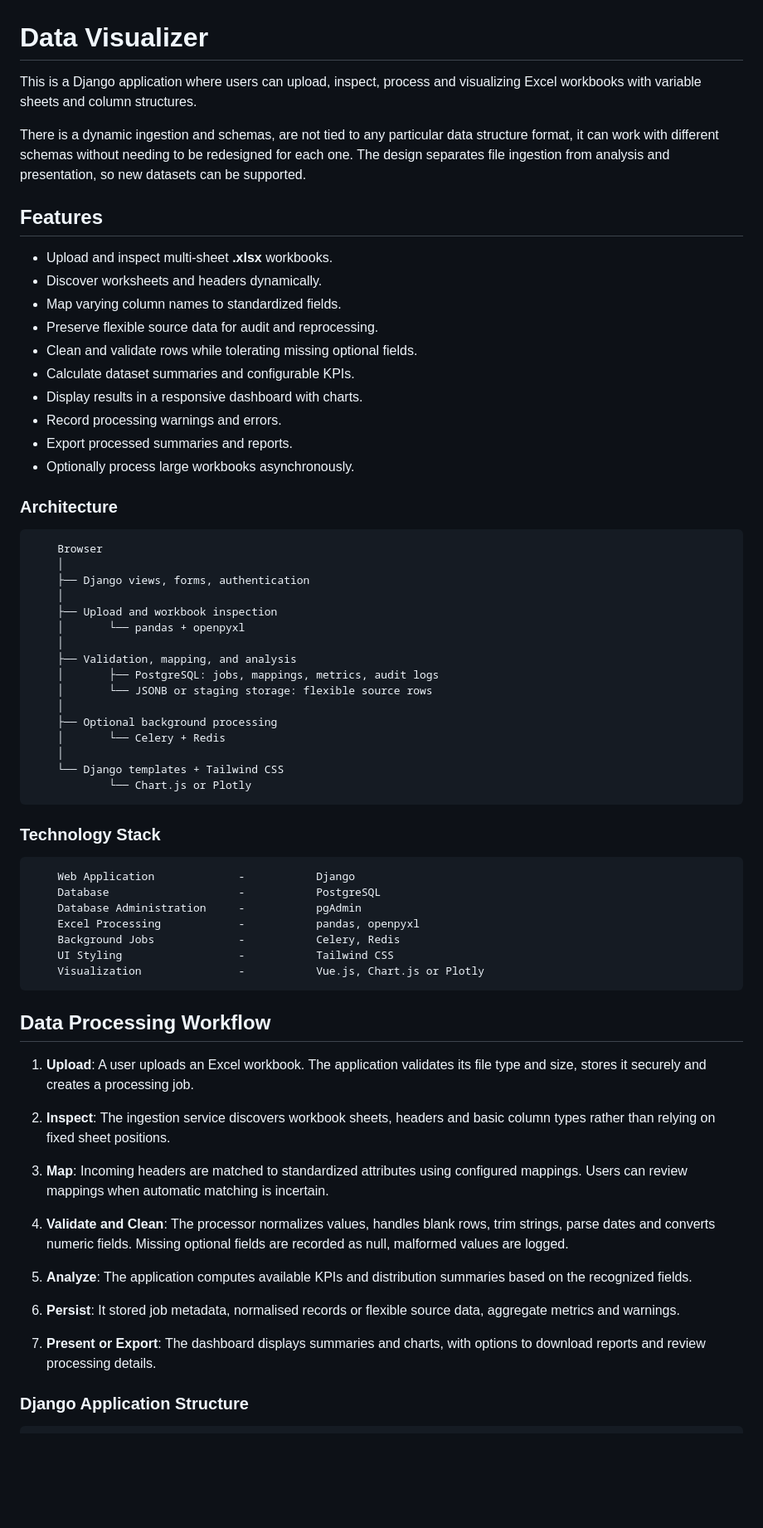
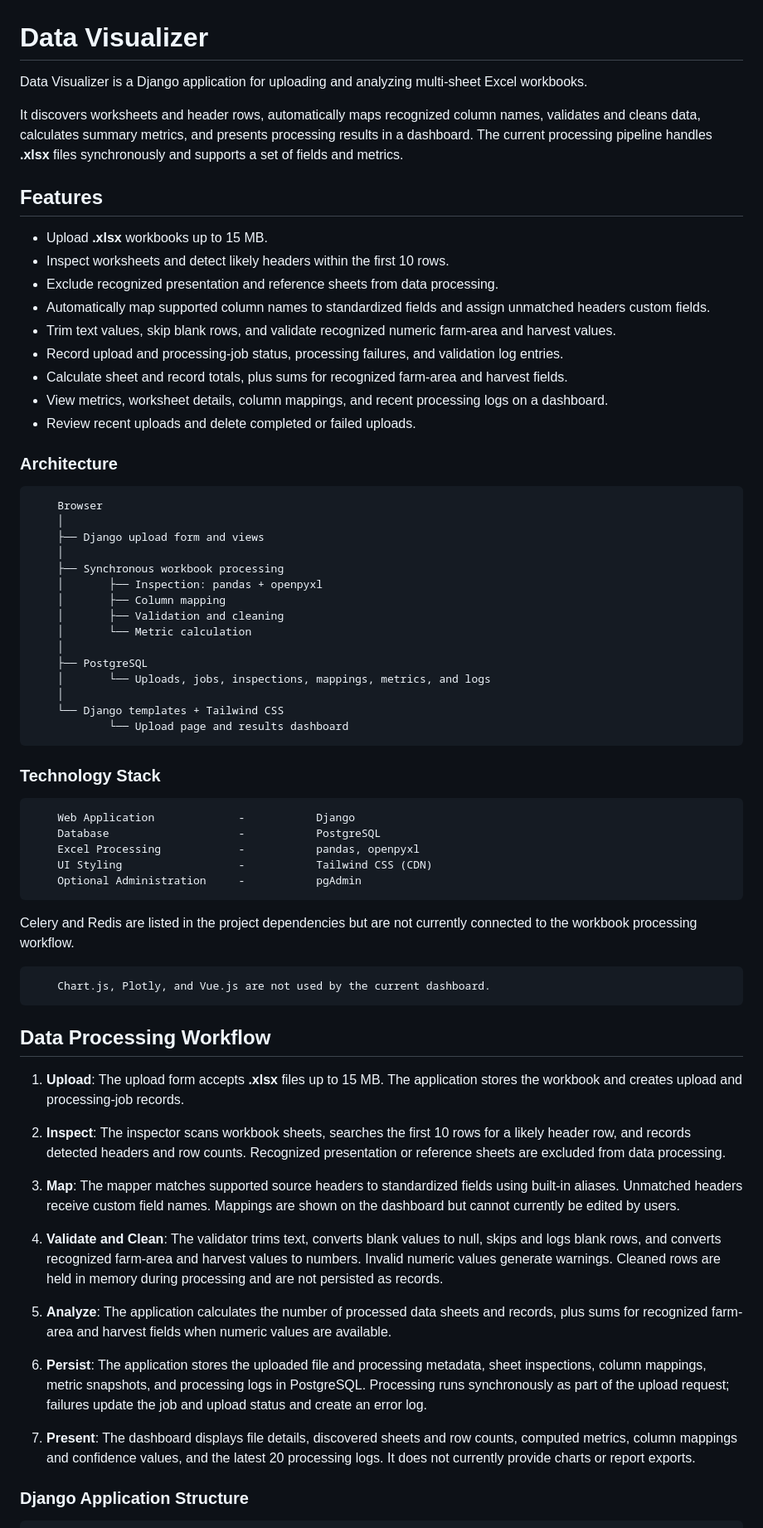
Before and after one commit to CMNDEGWA/Data-Visualizer-Web-Application, a Markdown page: README.md, the part around one of its changes. Shown at 83% size. Rendered like a GitHub page; blank space fills up the shorter version.

Commit message:
Update: README clarity on features,workflow and dashboard.

```diff
--- a/README.md
+++ b/README.md
@@ -1,76 +1,73 @@
 # Data Visualizer
 
-This is a Django application where users can upload, inspect, process and visualizing Excel workbooks with variable sheets and column structures.
+Data Visualizer is a Django application for uploading and analyzing multi-sheet Excel workbooks.
 
-There is a dynamic ingestion and schemas, are not tied to any particular data structure format, it can work with different schemas without needing to be redesigned for each one. The design separates file ingestion from analysis and presentation, so new datasets can be supported.
+It discovers worksheets and header rows, automatically maps recognized column names, validates and cleans data, calculates summary metrics, and presents processing results in a dashboard. The current processing pipeline handles **.xlsx** files synchronously and supports a set of fields and metrics.
 
 ## Features
 
-- Upload and inspect multi-sheet **.xlsx** workbooks.
-- Discover worksheets and headers dynamically.
-- Map varying column names to standardized fields.
-- Preserve flexible source data for audit and reprocessing.
-- Clean and validate rows while tolerating missing optional fields.
-- Calculate dataset summaries and configurable KPIs.
-- Display results in a responsive dashboard with charts.
-- Record processing warnings and errors.
-- Export processed summaries and reports.
-- Optionally process large workbooks asynchronously.
+- Upload **.xlsx** workbooks up to 15 MB.
+- Inspect worksheets and detect likely headers within the first 10 rows.
+- Exclude recognized presentation and reference sheets from data processing.
+- Automatically map supported column names to standardized fields and assign unmatched headers custom fields.
+- Trim text values, skip blank rows, and validate recognized numeric farm-area and harvest values.
+- Record upload and processing-job status, processing failures, and validation log entries.
+- Calculate sheet and record totals, plus sums for recognized farm-area and harvest fields.
+- View metrics, worksheet details, column mappings, and recent processing logs on a dashboard.
+- Review recent uploads and delete completed or failed uploads.
 
 ### Architecture
 
         Browser
         │
-        ├── Django views, forms, authentication
+        ├── Django upload form and views
         │
-        ├── Upload and workbook inspection
-        │       └── pandas + openpyxl
+        ├── Synchronous workbook processing
+        │       ├── Inspection: pandas + openpyxl
+        │       ├── Column mapping
+        │       ├── Validation and cleaning
+        │       └── Metric calculation
         │
-        ├── Validation, mapping, and analysis
-        │       ├── PostgreSQL: jobs, mappings, metrics, audit logs
-        │       └── JSONB or staging storage: flexible source rows
-        │
-        ├── Optional background processing
-        │       └── Celery + Redis
+        ├── PostgreSQL
+        │       └── Uploads, jobs, inspections, mappings, metrics, and logs
         │
         └── Django templates + Tailwind CSS
-                └── Chart.js or Plotly
+                └── Upload page and results dashboard
 
 ### Technology Stack
 
         Web Application             -           Django
         Database                    -           PostgreSQL
-        Database Administration     -           pgAdmin
         Excel Processing            -           pandas, openpyxl
-        Background Jobs             -           Celery, Redis
-        UI Styling                  -           Tailwind CSS
-        Visualization               -           Vue.js, Chart.js or Plotly
+        UI Styling                  -           Tailwind CSS (CDN)
+        Optional Administration     -           pgAdmin
+
+Celery and Redis are listed in the project dependencies but are not currently connected to the workbook processing workflow.
+
+        Chart.js, Plotly, and Vue.js are not used by the current dashboard.
 
 ## Data Processing Workflow
 
 1. **Upload**:
-    A user uploads an Excel workbook.
-    The application validates its file type and size, stores it securely and creates a processing job.
+    The upload form accepts **.xlsx** files up to 15 MB. The application stores the workbook and creates upload and processing-job records.
 
 2. **Inspect**:
-    The ingestion service discovers workbook sheets, headers and basic column types rather than relying on fixed sheet positions.
+    The inspector scans workbook sheets, searches the first 10 rows for a likely header row, and records detected headers and row counts. Recognized presentation or reference sheets are excluded from data processing.
 
 3. **Map**:
-    Incoming headers are matched to standardized attributes using configured mappings.
-    Users can review mappings when automatic matching is incertain.
+    The mapper matches supported source headers to standardized fields using built-in aliases. Unmatched headers receive custom field names. Mappings are shown on the dashboard but cannot currently be edited by users.
 
 4. **Validate and Clean**:
-    The processor normalizes values, handles blank rows, trim strings, parse dates and converts numeric fields.
-    Missing optional fields are recorded as null, malformed values are logged.
+    The validator trims text, converts blank values to null, skips and logs blank rows, and converts recognized farm-area and harvest values to numbers. Invalid numeric values generate warnings. Cleaned rows are held in memory during processing and are not persisted as records.
 
 5. **Analyze**:
-    The application computes available KPIs and distribution summaries based on the recognized fields.
+    The application calculates the number of processed data sheets and records, plus sums for recognized farm-area and harvest fields when numeric values are available.
 
 6. **Persist**:
-    It stored job metadata, normalised records or flexible source data, aggregate metrics and warnings.
+    The application stores the uploaded file and processing metadata, sheet inspections, column mappings, metric snapshots, and processing logs in PostgreSQL. Processing runs synchronously as part of the upload request; failures update the job and upload status and create an error log.
 
-7. **Present or Export**:
-    The dashboard displays summaries and charts, with options to download reports and review processing details.
+7. **Present**:
+    The dashboard displays file details, discovered sheets and row counts, computed metrics, column mappings and confidence values, and the latest 20 processing logs. It does not currently provide charts or report exports.
 
 ### Django Application Structure
 
```
Also changed, not shown: other parts of README.md (+24 -57 lines).
